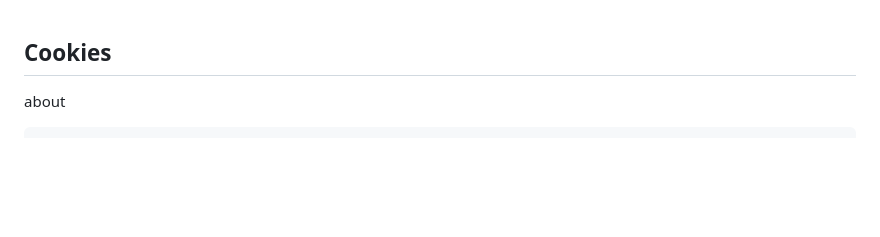
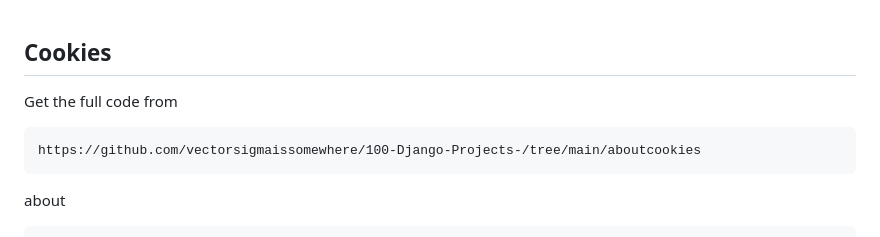
Before and after one commit to vectorsigmaissomewhere/Django-Projects-, a Markdown page: Some Django Concepts/Authentication and Authorization/4 About Cookies.md, the part around the change. Drawn GitHub-style; blank space fills up the shorter version.

````diff
--- a/Some Django Concepts/Authentication and Authorization/4 About Cookies.md
+++ b/Some Django Concepts/Authentication and Authorization/4 About Cookies.md
@@ -1,4 +1,9 @@
 ## Cookies
+
+Get the full code from
+```text
+https://github.com/vectorsigmaissomewhere/100-Django-Projects-/tree/main/aboutcookies
+```
 
 about
 ```text
````
